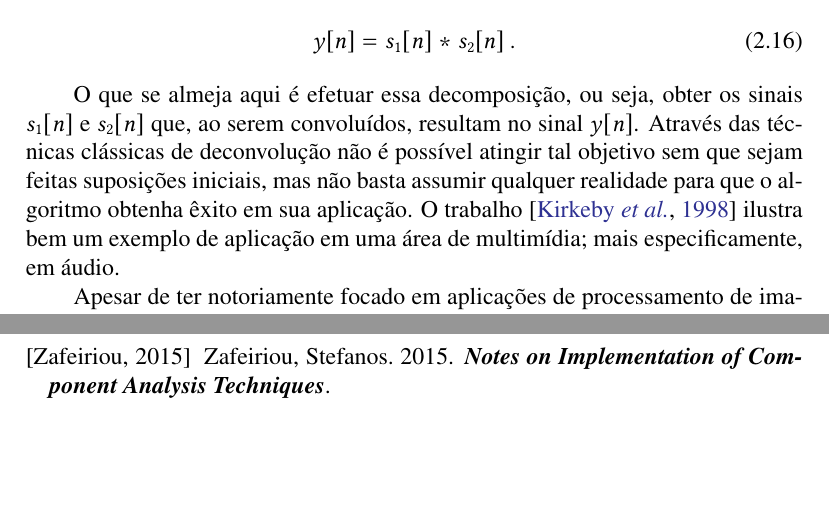
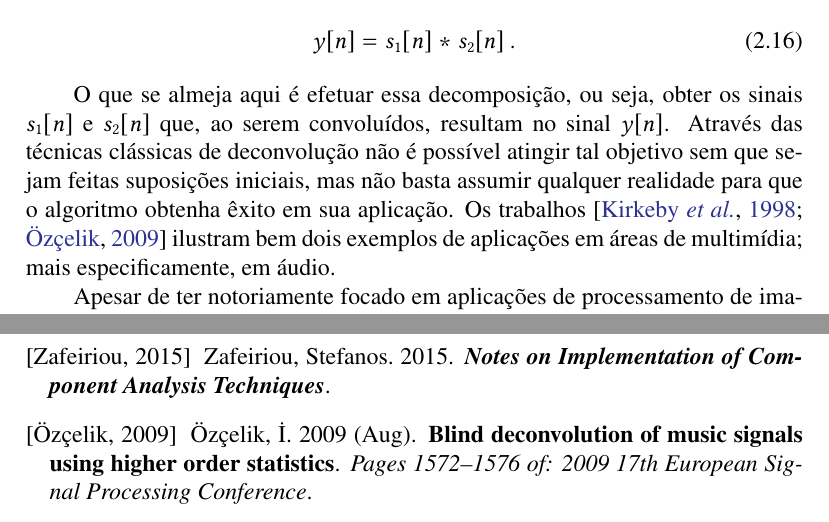
Before and after one commit to titocaco/mestrado, a LaTeX thesis (main.tex, which reads bss.tex): two parts of pages 33 and 61 of 61, joined at a grey line, cut so that both start at the same text, the shorter picture padded with empty space. Compiled offline with pdfLaTeX.

Commit message:
Adicionando à seção o trabalho sobre Desconvolução em música.

```diff
--- a/bss.tex
+++ b/bss.tex
@@ -325,7 +325,7 @@ Existem duas interpretações comumente adotadas para o termo Desconvolução Ce
     \vspace{0.2cm}
 \end{equation}
 
-O que se almeja aqui é efetuar essa decomposição, ou seja, obter os sinais $s_{1}[n]$ e $s_{2}[n]$ que, ao serem convoluídos, resultam no sinal $y[n]$. Através das técnicas clássicas de deconvolução não é possível atingir tal objetivo sem que sejam feitas suposições iniciais, mas não basta assumir qualquer realidade para que o algoritmo obtenha êxito em sua aplicação. O trabalho \citep{661479} ilustra bem um exemplo de aplicação em uma área de multimídia; mais especificamente, em áudio.
+O que se almeja aqui é efetuar essa decomposição, ou seja, obter os sinais $s_{1}[n]$ e $s_{2}[n]$ que, ao serem convoluídos, resultam no sinal $y[n]$. Através das técnicas clássicas de deconvolução não é possível atingir tal objetivo sem que sejam feitas suposições iniciais, mas não basta assumir qualquer realidade para que o algoritmo obtenha êxito em sua aplicação. Os trabalhos \citep{661479, 7077344} ilustram bem dois exemplos de aplicações em áreas de multimídia; mais especificamente, em áudio.
 
 
 Apesar de ter notoriamente focado em aplicações de processamento de imagens, o trabalho \citep{levin2009understanding} é bastante importante e útil a todos aqueles que desejarem compreender algoritmos de BSE de forma mais aprofundada; ao longo do artigo podem ser vistas análises teóricas e experimentais, incluindo um estudo a respeito do motivo da falha por parte da abordagem que tenta utilizar a estimação de Máximo a Posteriori (\textbf{MAP}, do inglês \textit{Maximum a Posteriori}).
```
Also changed, not shown: bss.tex (2 more changed lines).
